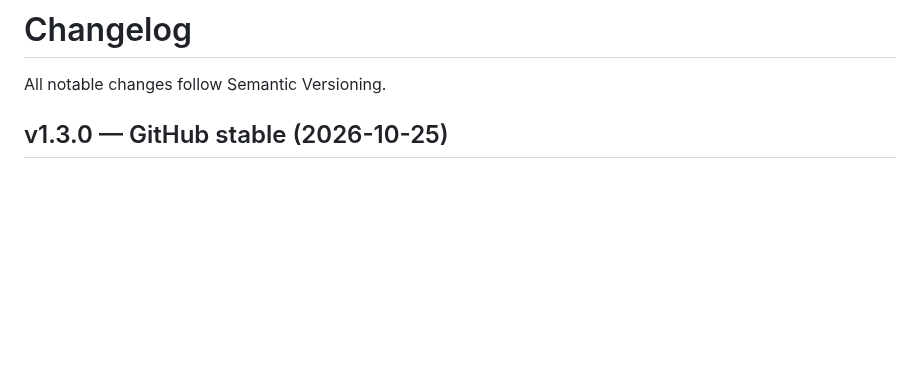
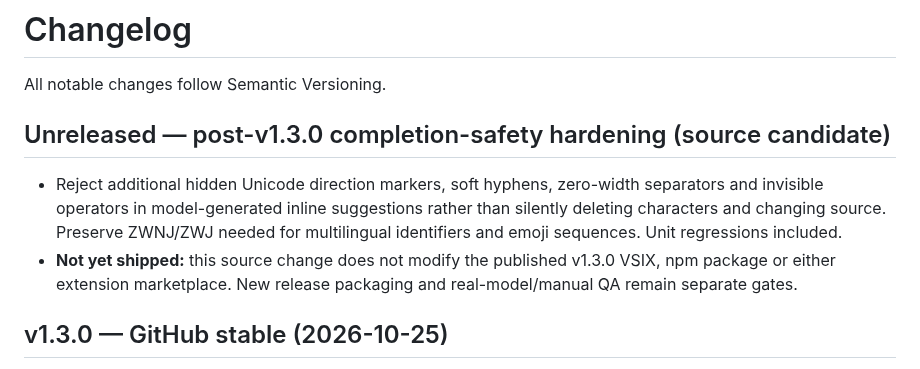
Before and after one commit to sanskarIN/LineLoom, a Markdown page: CHANGELOG.md, the part around the change. Drawn GitHub-style; blank space fills up the shorter version.

Commit message:
docs(changelog): mark Unicode completion safety as unreleased

```diff
--- a/CHANGELOG.md
+++ b/CHANGELOG.md
@@ -1,6 +1,11 @@
 # Changelog
 
 All notable changes follow Semantic Versioning.
+
+## Unreleased — post-v1.3.0 completion-safety hardening (source candidate)
+
+- Reject additional hidden Unicode direction markers, soft hyphens, zero-width separators and invisible operators in model-generated inline suggestions rather than silently deleting characters and changing source. Preserve ZWNJ/ZWJ needed for multilingual identifiers and emoji sequences. Unit regressions included.
+- **Not yet shipped:** this source change does not modify the published v1.3.0 VSIX, npm package or either extension marketplace. New release packaging and real-model/manual QA remain separate gates.
 
 ## v1.3.0 — GitHub stable (2026-10-25)
 
```
